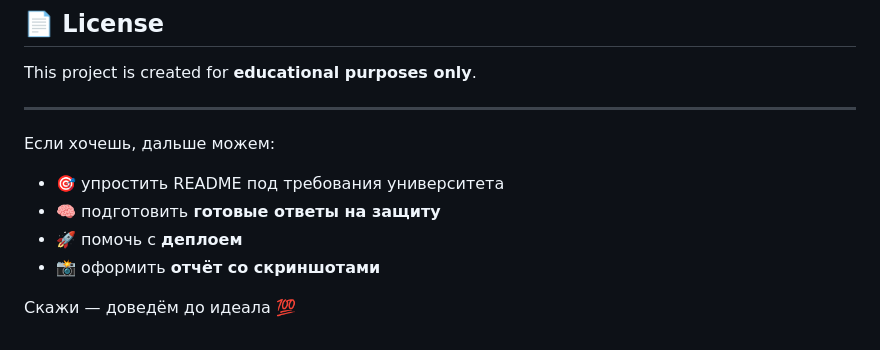
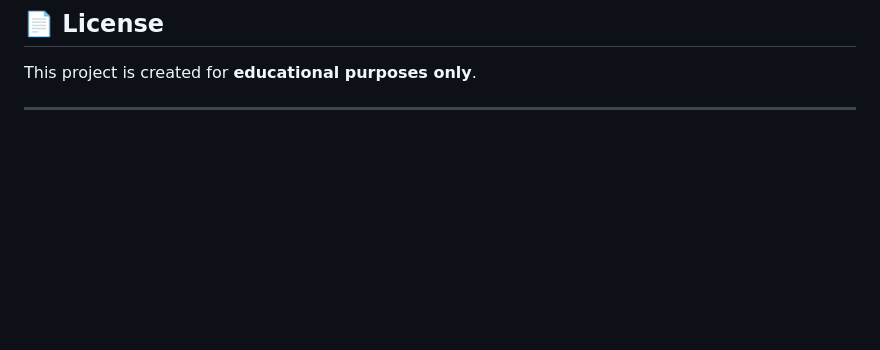
Before and after one commit to nalrematvonesah/blog-crud-api, a Markdown page: README.md, the part around the change. Rendered like a GitHub page; blank space fills up the shorter version.

Commit message:
new readme

```diff
--- a/README.md
+++ b/README.md
@@ -217,12 +217,3 @@ This project demonstrates:
 This project is created for **educational purposes only**.
 
 ---
-
-Если хочешь, дальше можем:
-
-* 🎯 упростить README под требования университета
-* 🧠 подготовить **готовые ответы на защиту**
-* 🚀 помочь с **деплоем**
-* 📸 оформить **отчёт со скриншотами**
-
-Скажи — доведём до идеала 💯
```
